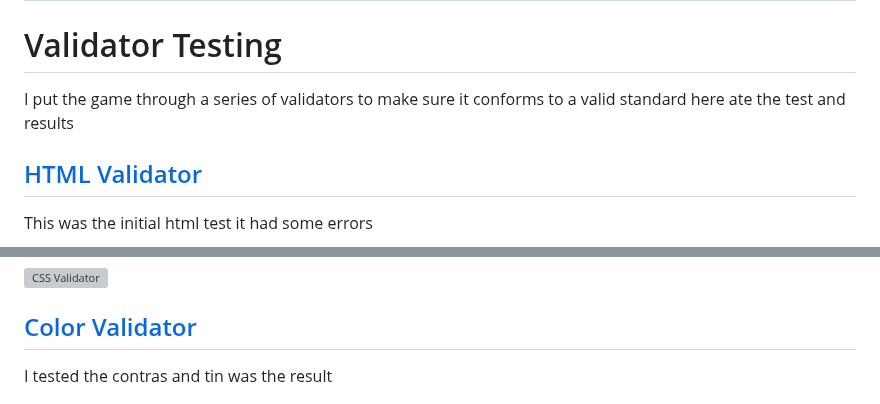
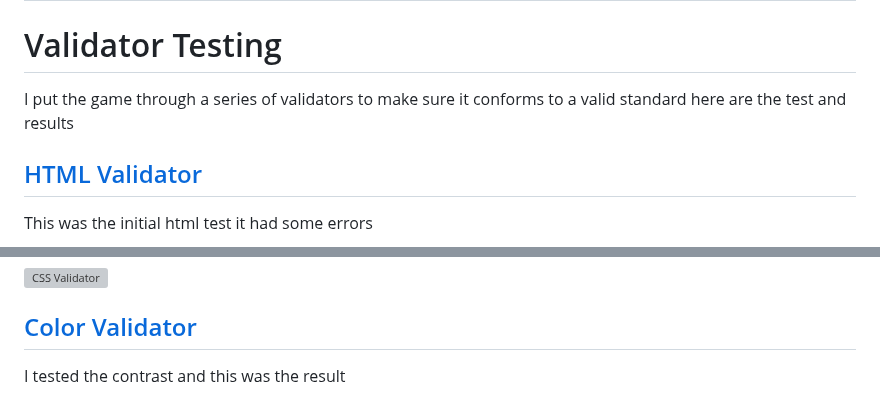
Before and after one commit to IainJackson90/pp2-rock-paper-scissors-lizard-spock, a Markdown page: README.md, 2 parts joined by grey strips. GitHub-like rendering; grey boxes are pictures that could not be loaded.

Commit message:
fix: Spelling errors

```diff
--- a/README.md
+++ b/README.md
@@ -119,7 +119,7 @@ Lighthouse testing was done to try and improve on performance score as much as I
 # Validator Testing
 
 I put the game through a series of validators to make sure it conforms to a valid
-standard here ate the test and results
+standard here are the test and results
 
 ## [HTML Validator](https://validator.w3.org/)
 
@@ -146,7 +146,7 @@ the sections of the code for navigation purposes and readability of the code
 
 ## [Color Validator](https://color.a11y.com/)
 
-I tested the contras and tin was the result
+I tested the contrast and this was the result
 
 ![JS Validator](./assets/docs/contras-validate.png)
 
```
